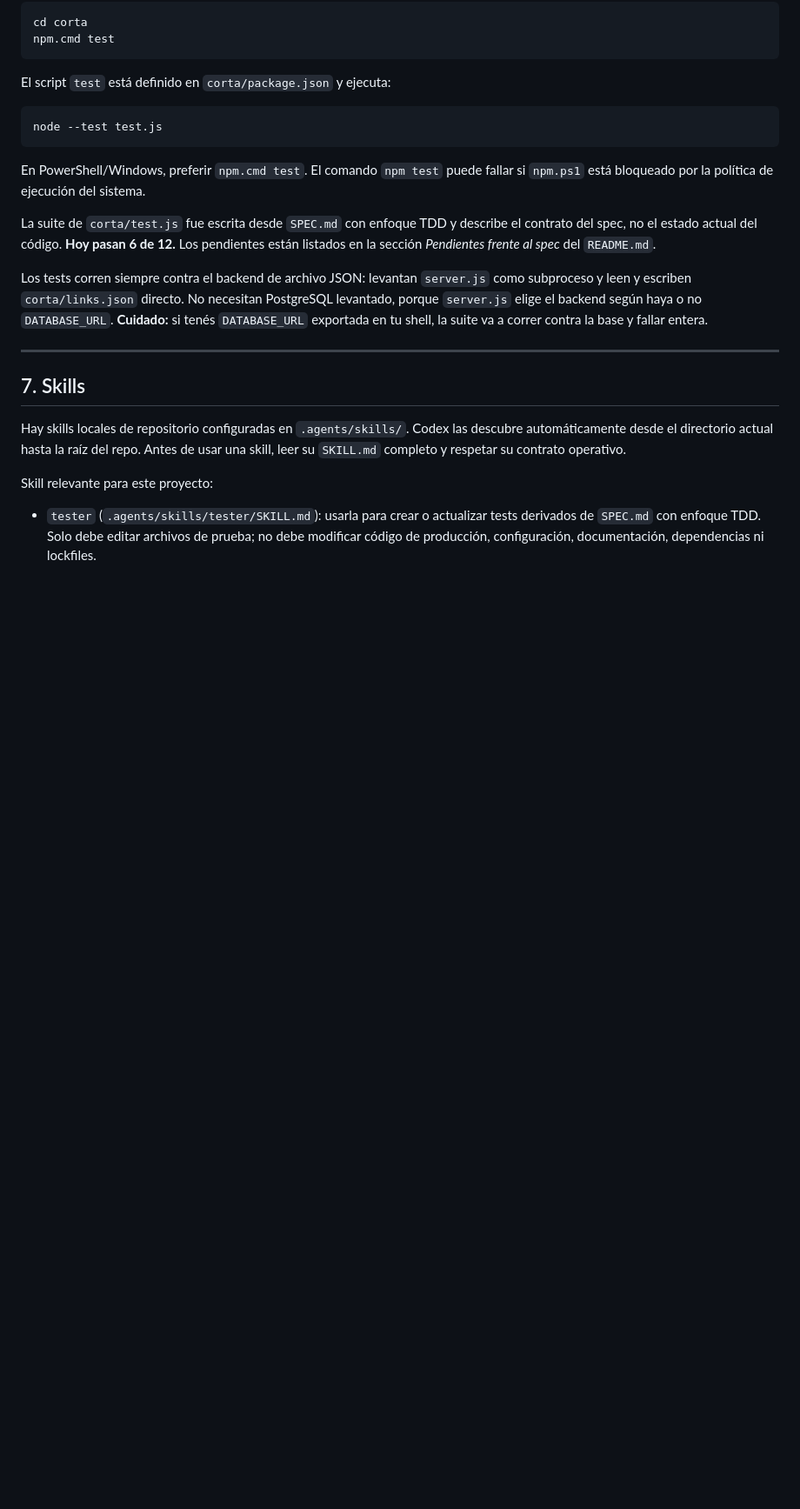
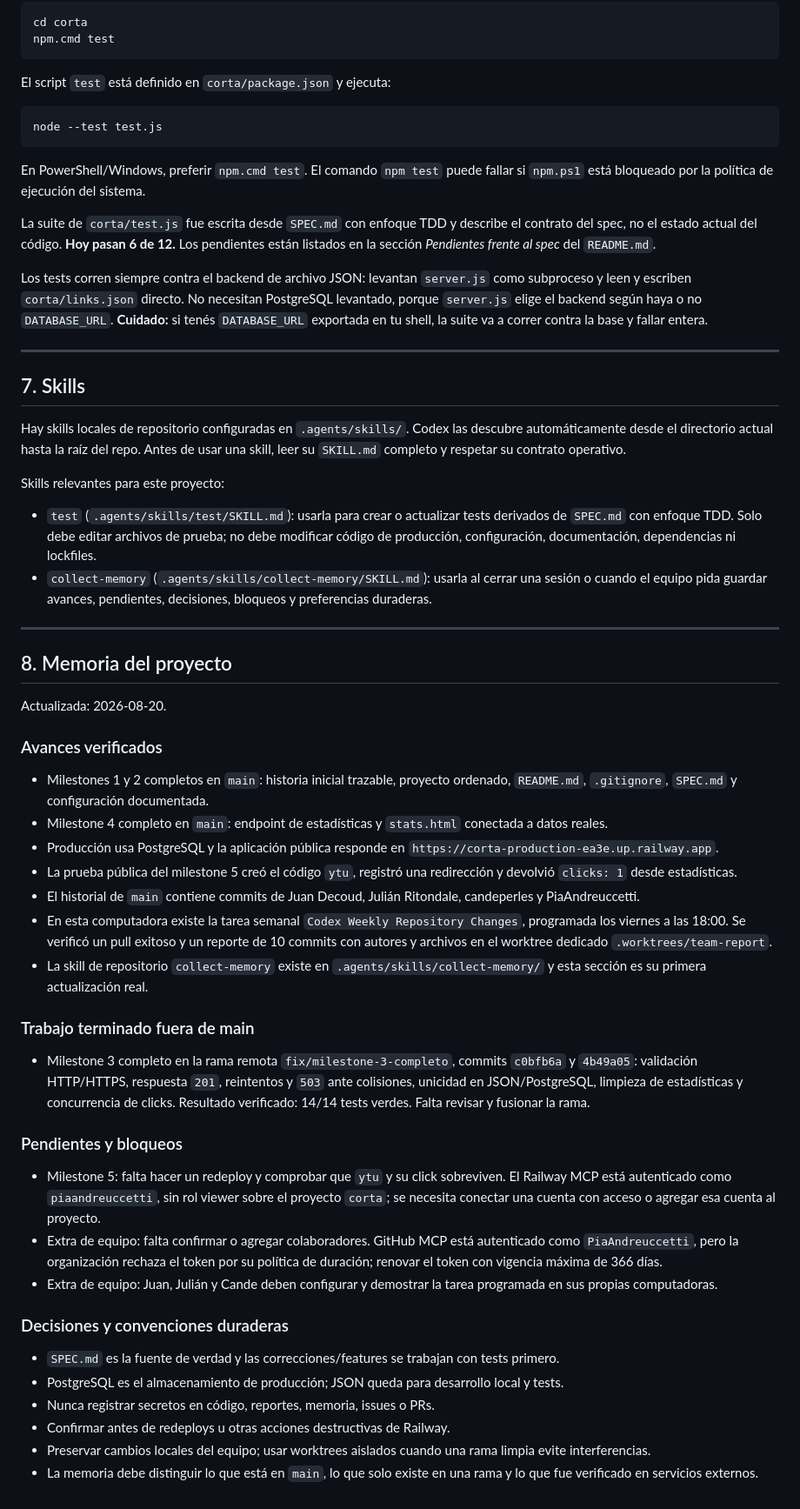
Before and after one commit to genai-grupo-2/fixed-corta, a Markdown page: AGENTS.md, the part around the change. Shown at 87% size. Rendered like a GitHub page; blank space fills up the shorter version.

Commit message:
feat: agregar skill collect-memory y registrar avances

```diff
--- a/AGENTS.md
+++ b/AGENTS.md
@@ -219,6 +219,42 @@ Los tests corren siempre contra el backend de archivo JSON: levantan `server.js`
 
 Hay skills locales de repositorio configuradas en `.agents/skills/`. Codex las descubre automáticamente desde el directorio actual hasta la raíz del repo. Antes de usar una skill, leer su `SKILL.md` completo y respetar su contrato operativo.
 
-Skill relevante para este proyecto:
+Skills relevantes para este proyecto:
 
-- `tester` (`.agents/skills/tester/SKILL.md`): usarla para crear o actualizar tests derivados de `SPEC.md` con enfoque TDD. Solo debe editar archivos de prueba; no debe modificar código de producción, configuración, documentación, dependencias ni lockfiles.
+- `test` (`.agents/skills/test/SKILL.md`): usarla para crear o actualizar tests derivados de `SPEC.md` con enfoque TDD. Solo debe editar archivos de prueba; no debe modificar código de producción, configuración, documentación, dependencias ni lockfiles.
+- `collect-memory` (`.agents/skills/collect-memory/SKILL.md`): usarla al cerrar una sesión o cuando el equipo pida guardar avances, pendientes, decisiones, bloqueos y preferencias duraderas.
+
+---
+
+## 8. Memoria del proyecto
+
+Actualizada: 2026-08-20.
+
+### Avances verificados
+
+- Milestones 1 y 2 completos en `main`: historia inicial trazable, proyecto ordenado, `README.md`, `.gitignore`, `SPEC.md` y configuración documentada.
+- Milestone 4 completo en `main`: endpoint de estadísticas y `stats.html` conectada a datos reales.
+- Producción usa PostgreSQL y la aplicación pública responde en `https://corta-production-ea3e.up.railway.app`.
+- La prueba pública del milestone 5 creó el código `ytu`, registró una redirección y devolvió `clicks: 1` desde estadísticas.
+- El historial de `main` contiene commits de Juan Decoud, Julián Ritondale, candeperles y PiaAndreuccetti.
+- En esta computadora existe la tarea semanal `Codex Weekly Repository Changes`, programada los viernes a las 18:00. Se verificó un pull exitoso y un reporte de 10 commits con autores y archivos en el worktree dedicado `.worktrees/team-report`.
+- La skill de repositorio `collect-memory` existe en `.agents/skills/collect-memory/` y esta sección es su primera actualización real.
+
+### Trabajo terminado fuera de main
+
+- Milestone 3 completo en la rama remota `fix/milestone-3-completo`, commits `c0bfb6a` y `4b49a05`: validación HTTP/HTTPS, respuesta `201`, reintentos y `503` ante colisiones, unicidad en JSON/PostgreSQL, limpieza de estadísticas y concurrencia de clicks. Resultado verificado: 14/14 tests verdes. Falta revisar y fusionar la rama.
+
+### Pendientes y bloqueos
+
+- Milestone 5: falta hacer un redeploy y comprobar que `ytu` y su click sobreviven. El Railway MCP está autenticado como `piaandreuccetti`, sin rol viewer sobre el proyecto `corta`; se necesita conectar una cuenta con acceso o agregar esa cuenta al proyecto.
+- Extra de equipo: falta confirmar o agregar colaboradores. GitHub MCP está autenticado como `PiaAndreuccetti`, pero la organización rechaza el token por su política de duración; renovar el token con vigencia máxima de 366 días.
+- Extra de equipo: Juan, Julián y Cande deben configurar y demostrar la tarea programada en sus propias computadoras.
+
+### Decisiones y convenciones duraderas
+
+- `SPEC.md` es la fuente de verdad y las correcciones/features se trabajan con tests primero.
+- PostgreSQL es el almacenamiento de producción; JSON queda para desarrollo local y tests.
+- Nunca registrar secretos en código, reportes, memoria, issues o PRs.
+- Confirmar antes de redeploys u otras acciones destructivas de Railway.
+- Preservar cambios locales del equipo; usar worktrees aislados cuando una rama limpia evite interferencias.
+- La memoria debe distinguir lo que está en `main`, lo que solo existe en una rama y lo que fue verificado en servicios externos.
```
Also changed, not shown: 1 other file.
